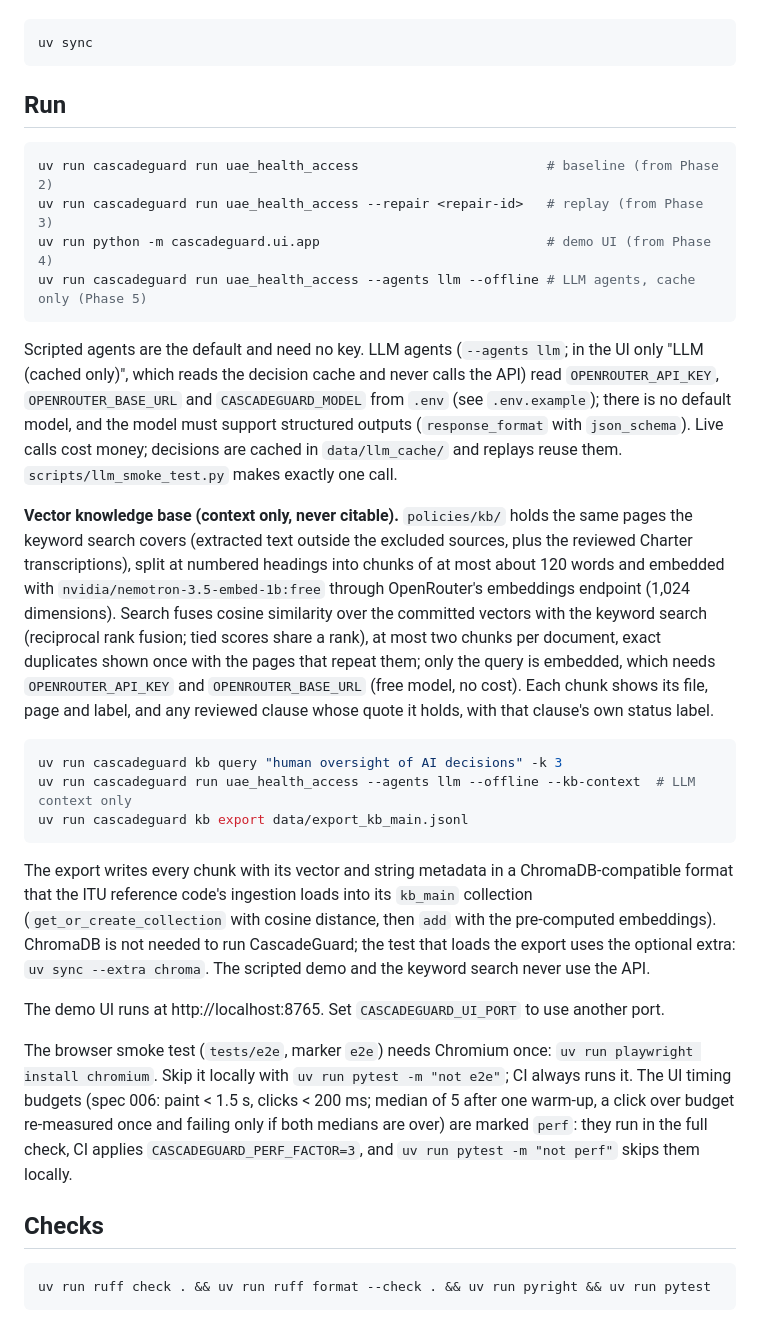
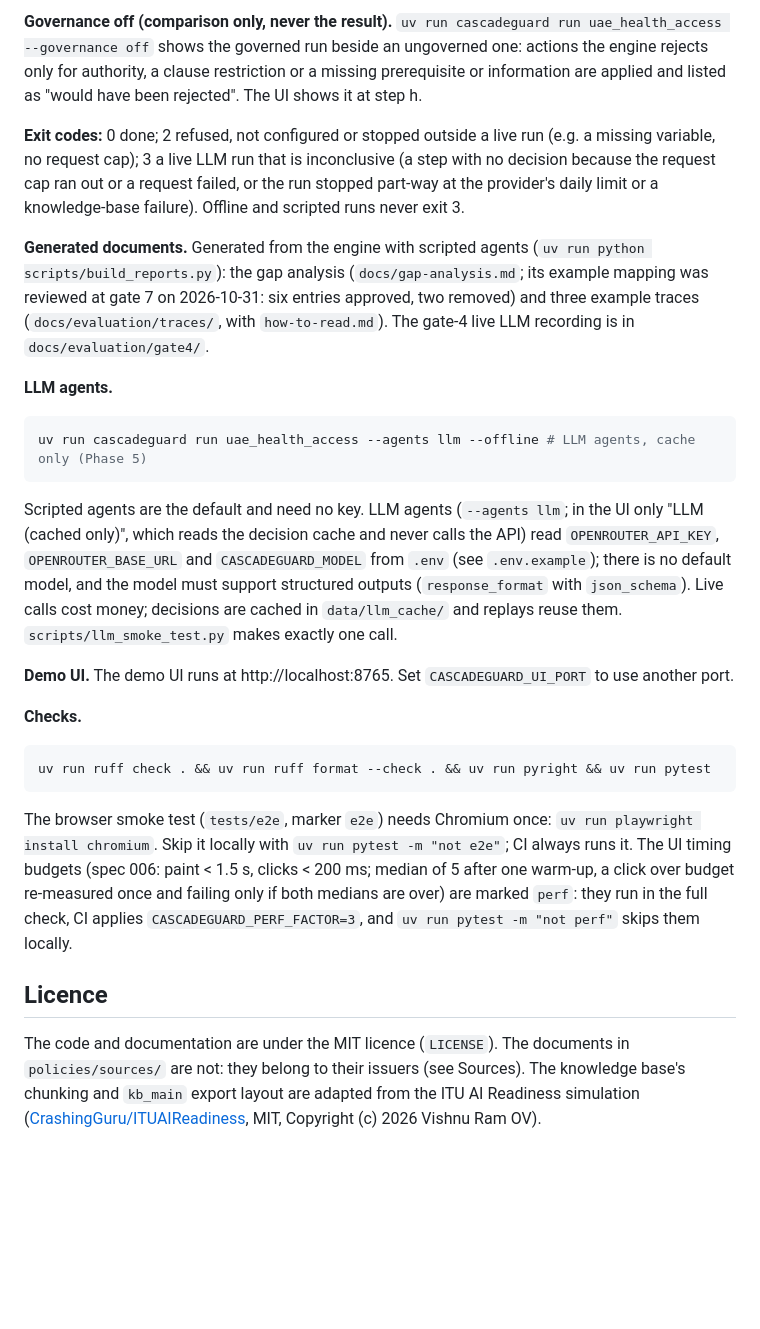
Before and after one commit to hemobemoo/CascadeGuard, a Markdown page: README.md, the part around one of its changes. GitHub-like rendering; blank space fills up the shorter version.

````diff
--- a/README.md
+++ b/README.md
@@ -108,14 +156,23 @@ Requires [uv](https://docs.astral.sh/uv/). Python 3.12 is installed by uv if mis
+**Governance off (comparison only, never the result).**
+`uv run cascadeguard run uae_health_access --governance off` shows the governed run beside an
+ungoverned one: actions the engine rejects only for authority, a clause restriction or a missing
+prerequisite or information are applied and listed as "would have been rejected". The UI shows
+it at step h.
+
+**Exit codes:** 0 done; 2 refused, not configured or stopped outside a live run (e.g. a missing
+variable, no request cap); 3 a live LLM run that is inconclusive (a step with no decision
+because the request cap ran out or a request failed, or the run stopped part-way at the
+provider's daily limit or a knowledge-base failure). Offline and scripted runs never exit 3.
+
+**Generated documents.** Generated from the engine with scripted agents
+(`uv run python scripts/build_reports.py`): the gap analysis (`docs/gap-analysis.md`; its example
+mapping was reviewed at gate 7 on 2026-10-31: six entries approved, two removed) and three
+example traces (`docs/evaluation/traces/`, with `how-to-read.md`). The gate-4 live LLM recording
+is in `docs/evaluation/gate4/`.
+
+**LLM agents.**
 
 ```bash
-uv sync
-```
-
-## Run
-
-```bash
-uv run cascadeguard run uae_health_access                        # baseline (from Phase 2)
-uv run cascadeguard run uae_health_access --repair <repair-id>   # replay (from Phase 3)
-uv run python -m cascadeguard.ui.app                             # demo UI (from Phase 4)
 uv run cascadeguard run uae_health_access --agents llm --offline # LLM agents, cache only (Phase 5)
 ```
 
@@ -126,30 +183,14 @@ structured outputs (`response_format` with `json_schema`). Live calls cost money
 cached in `data/llm_cache/` and replays reuse them. `scripts/llm_smoke_test.py` makes exactly
 one call.
 
-**Vector knowledge base (context only, never citable).** `policies/kb/` holds the same pages the
-keyword search covers (extracted text outside the excluded sources, plus the reviewed Charter
-transcriptions), split at numbered headings into chunks of at most about 120 words and embedded
-with `nvidia/nemotron-3.5-embed-1b:free` through OpenRouter's embeddings endpoint (1,024
-dimensions). Search fuses cosine similarity over the committed vectors with the keyword search
-(reciprocal rank fusion; tied scores share a rank), at most two chunks per document, exact
-duplicates shown once with the pages that repeat them; only the query is embedded, which
-needs `OPENROUTER_API_KEY` and
-`OPENROUTER_BASE_URL` (free model, no cost). Each chunk shows its file, page and label, and any
-reviewed clause whose quote it holds, with that clause's own status label.
+**Demo UI.** The demo UI runs at http://localhost:8765. Set `CASCADEGUARD_UI_PORT` to use
+another port.
+
+**Checks.**
 
 ```bash
-uv run cascadeguard kb query "human oversight of AI decisions" -k 3
-uv run cascadeguard run uae_health_access --agents llm --offline --kb-context  # LLM context only
-uv run cascadeguard kb export data/export_kb_main.jsonl
+uv run ruff check . && uv run ruff format --check . && uv run pyright && uv run pytest
 ```
-
-The export writes every chunk with its vector and string metadata in a ChromaDB-compatible
-format that the ITU reference code's ingestion loads into its `kb_main` collection
-(`get_or_create_collection` with cosine distance, then `add` with the pre-computed embeddings).
-ChromaDB is not needed to run CascadeGuard; the test that loads the export uses the optional
-extra: `uv sync --extra chroma`. The scripted demo and the keyword search never use the API.
-
-The demo UI runs at http://localhost:8765. Set `CASCADEGUARD_UI_PORT` to use another port.
 
 The browser smoke test (`tests/e2e`, marker `e2e`) needs Chromium once:
 `uv run playwright install chromium`. Skip it locally with `uv run pytest -m "not e2e"`;
@@ -158,8 +199,10 @@ after one warm-up, a click over budget re-measured once and failing only if both
 over) are marked `perf`: they run in the full check, CI applies
 `CASCADEGUARD_PERF_FACTOR=3`, and `uv run pytest -m "not perf"` skips them locally.
 
-## Checks
+## Licence
 
-```bash
-uv run ruff check . && uv run ruff format --check . && uv run pyright && uv run pytest
-```
+The code and documentation are under the MIT licence (`LICENSE`). The documents in
+`policies/sources/` are not: they belong to their issuers (see Sources). The knowledge base's
+chunking and `kb_main` export layout are adapted from the ITU AI Readiness simulation
+([CrashingGuru/ITUAIReadiness](https://github.com/CrashingGuru/ITUAIReadiness), MIT,
+Copyright (c) 2026 Vishnu Ram OV).
````
Also changed, not shown: other parts of README.md (+93 -45 lines), docs/images/cascadeguard-ui.png (added).
